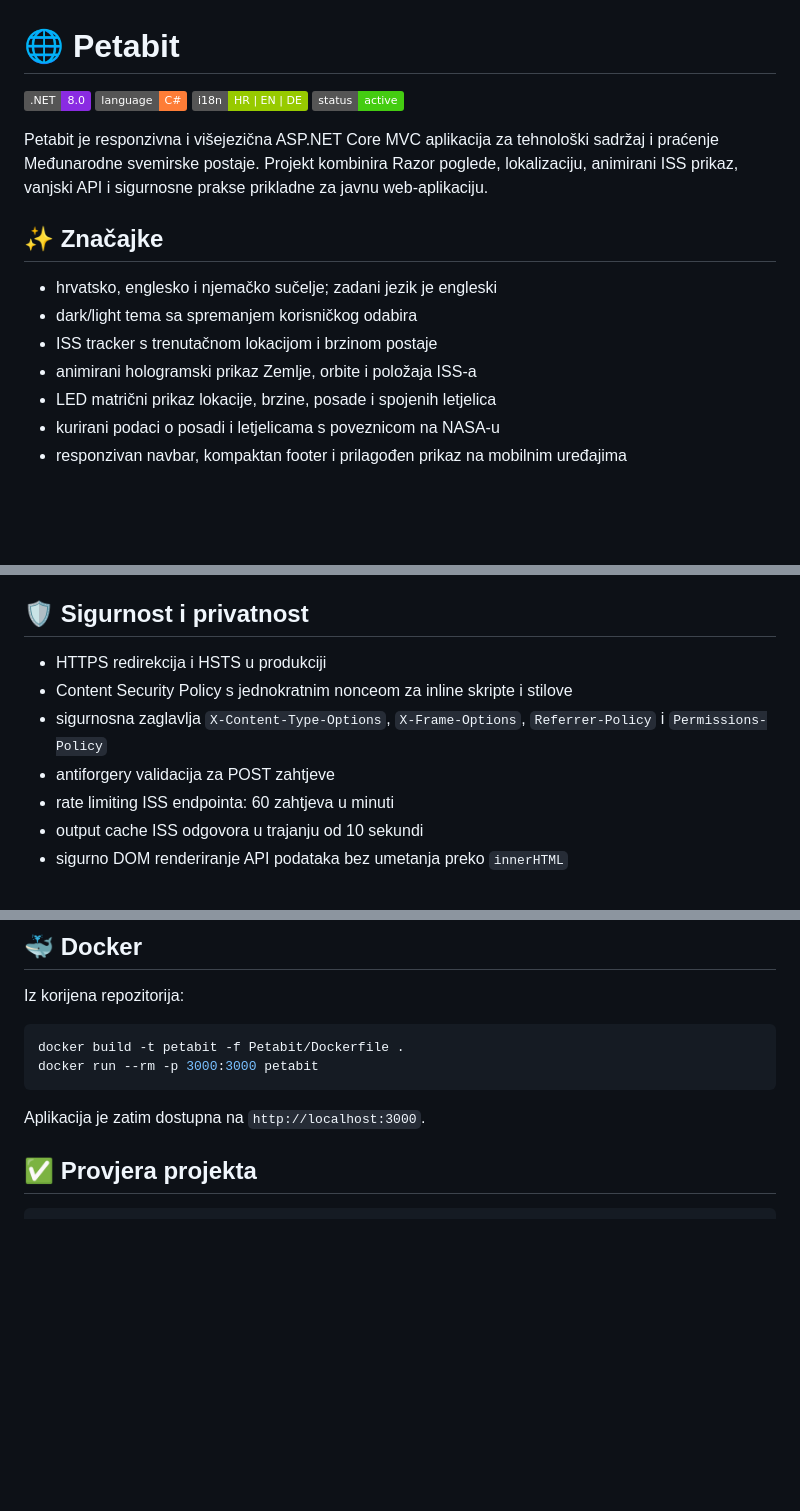
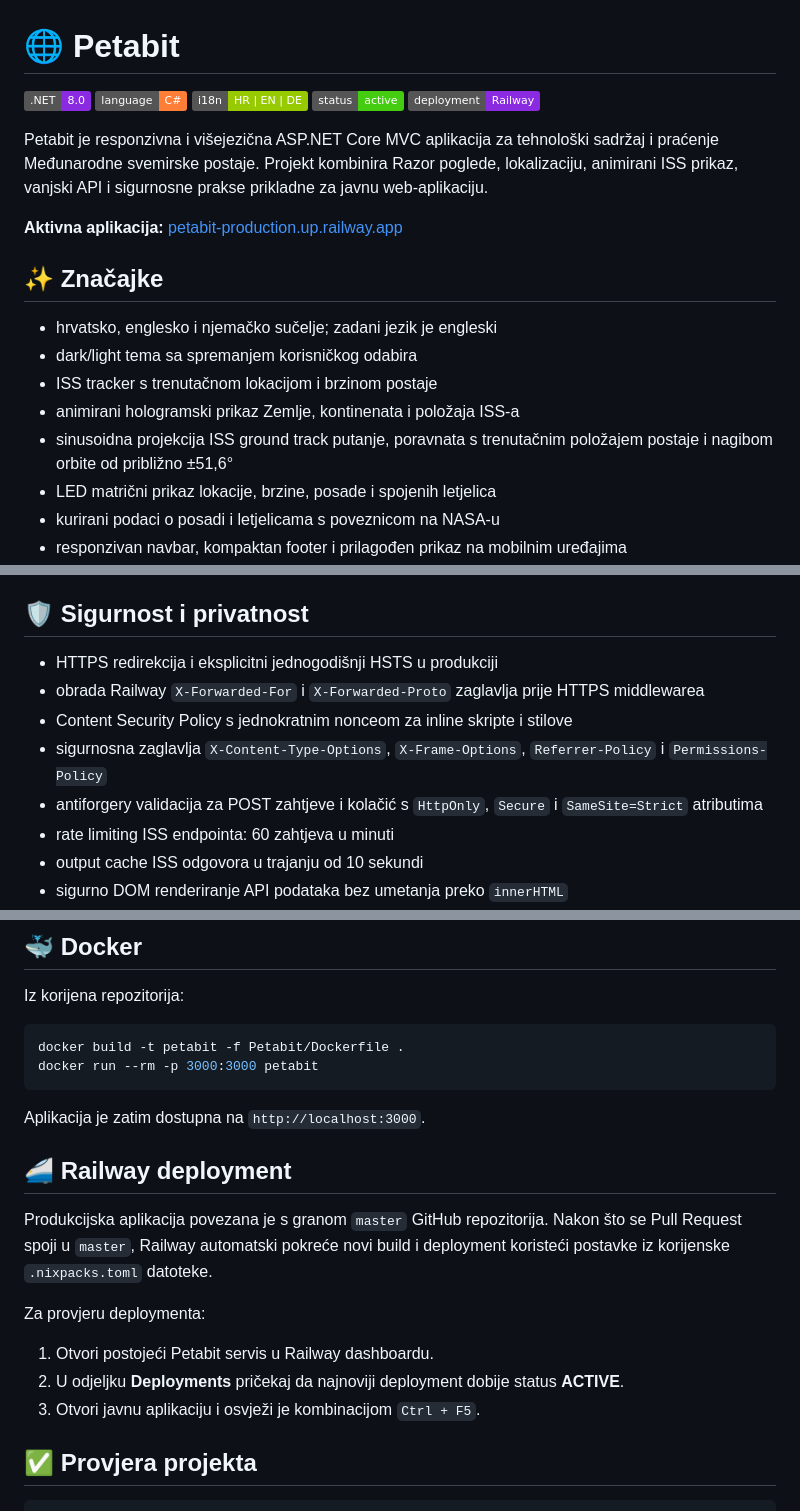
Before and after one commit to ChevCellios/Petabit, a Markdown page: README.md, 3 parts joined by grey strips. Rendered like a GitHub page; badges without logos; blank space fills up the shorter version.

Commit message:
Document ISS tracking and Railway security

````diff
--- a/README.md
+++ b/README.md
@@ -4,15 +4,19 @@
 ![Language](https://img.shields.io/badge/language-C%23-orange)
 ![Localization](https://img.shields.io/badge/i18n-HR%20%7C%20EN%20%7C%20DE-green)
 ![Status](https://img.shields.io/badge/status-active-success)
+![Deployment](https://img.shields.io/badge/deployment-Railway-blueviolet)
 
 Petabit je responzivna i višejezična ASP.NET Core MVC aplikacija za tehnološki sadržaj i praćenje Međunarodne svemirske postaje. Projekt kombinira Razor poglede, lokalizaciju, animirani ISS prikaz, vanjski API i sigurnosne prakse prikladne za javnu web-aplikaciju.
+
+**Aktivna aplikacija:** [petabit-production.up.railway.app](https://petabit-production.up.railway.app)
 
 ## ✨ Značajke
 
 - hrvatsko, englesko i njemačko sučelje; zadani jezik je engleski
 - dark/light tema sa spremanjem korisničkog odabira
 - ISS tracker s trenutačnom lokacijom i brzinom postaje
-- animirani hologramski prikaz Zemlje, orbite i položaja ISS-a
+- animirani hologramski prikaz Zemlje, kontinenata i položaja ISS-a
+- sinusoidna projekcija ISS ground track putanje, poravnata s trenutačnim položajem postaje i nagibom orbite od približno ±51,6°
 - LED matrični prikaz lokacije, brzine, posade i spojenih letjelica
 - kurirani podaci o posadi i letjelicama s poveznicom na NASA-u
 - responzivan navbar, kompaktan footer i prilagođen prikaz na mobilnim uređajima
@@ -28,10 +32,11 @@ Pozicijski podaci dohvaćaju se preko serverskog endpointa `/Home/Data`. Odgovor
 
 ## 🛡️ Sigurnost i privatnost
 
-- HTTPS redirekcija i HSTS u produkciji
+- HTTPS redirekcija i eksplicitni jednogodišnji HSTS u produkciji
+- obrada Railway `X-Forwarded-For` i `X-Forwarded-Proto` zaglavlja prije HTTPS middlewarea
 - Content Security Policy s jednokratnim nonceom za inline skripte i stilove
 - sigurnosna zaglavlja `X-Content-Type-Options`, `X-Frame-Options`, `Referrer-Policy` i `Permissions-Policy`
-- antiforgery validacija za POST zahtjeve
+- antiforgery validacija za POST zahtjeve i kolačić s `HttpOnly`, `Secure` i `SameSite=Strict` atributima
 - rate limiting ISS endpointa: 60 zahtjeva u minuti
 - output cache ISS odgovora u trajanju od 10 sekundi
 - sigurno DOM renderiranje API podataka bez umetanja preko `innerHTML`
@@ -83,6 +88,16 @@ docker run --rm -p 3000:3000 petabit
 ```
 
 Aplikacija je zatim dostupna na `http://localhost:3000`.
+
+## 🚄 Railway deployment
+
+Produkcijska aplikacija povezana je s granom `master` GitHub repozitorija. Nakon što se Pull Request spoji u `master`, Railway automatski pokreće novi build i deployment koristeći postavke iz korijenske `.nixpacks.toml` datoteke.
+
+Za provjeru deploymenta:
+
+1. Otvori postojeći Petabit servis u Railway dashboardu.
+2. U odjeljku **Deployments** pričekaj da najnoviji deployment dobije status **ACTIVE**.
+3. Otvori javnu aplikaciju i osvježi je kombinacijom `Ctrl + F5`.
 
 ## ✅ Provjera projekta
 
````
Also changed, not shown: other parts of README.md (+1 -1 lines).
